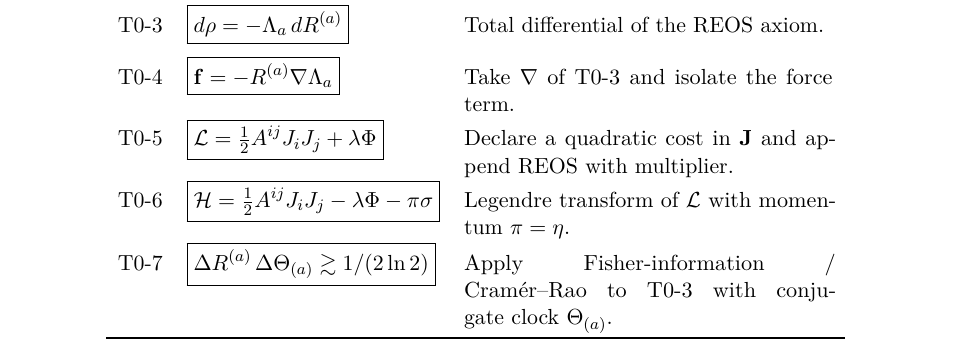
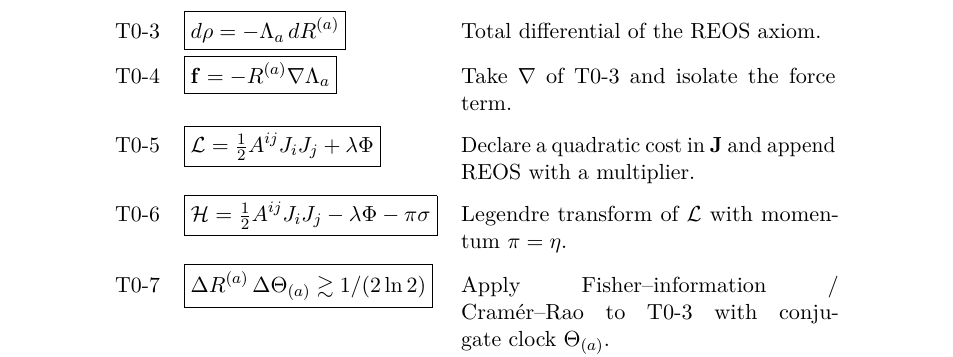
Before and after one commit to rpoyau/general-mechanics, a LaTeX paper (tex/main.tex, which reads tex/sections/12_tier0.tex): part of page 10 of 17 before the commit and part of page 11 of 18 after it, cut so that both start at the same text. Compiled offline with pdfLaTeX.

Commit message:
Fix section 13 table formatting issues

```diff
--- a/tex/sections/12_tier0.tex
+++ b/tex/sections/12_tier0.tex
@@ -16,6 +17,6 @@ algebraic or variational step from the REOS axiom
          \(d\rho=-\Lambda_a\,dR^{(a)}\).}
 \label{tab:tier0}
-\begin{tabular}{clp{6.5cm}}
+\begin{tabular}{@{}llp{6.6cm}@{}}
 \toprule
 Tag & Boxed identity & Sketch of proof \\
 \midrule
@@ -26,19 +22,0 @@ T0-2 & $\displaystyle
-\boxed{\int_{\Sigma}\!\mathcal J
-      =\int_{V}\!\sigma}$ &
-Exterior-differentiate $\mathcal J$ and apply Stokes. \\[8pt]
-T0-3 & $\displaystyle
-\boxed{d\rho=-\Lambda_a\,dR^{(a)}}$ &
-Total differential of the REOS axiom. \\[8pt]
-T0-4 & $\displaystyle
-\boxed{\mathbf f=-R^{(a)}\nabla\Lambda_a}$ &
-Take $\nabla$ of T0-3 and isolate the force term. \\[8pt]
-T0-5 & $\displaystyle
-\boxed{\mathcal L=\tfrac12A^{ij}J_iJ_j+\lambda\Phi}$ &
-Declare a quadratic cost in $\mathbf J$ and append REOS with multiplier. \\[8pt]
-T0-6 & $\displaystyle
-\boxed{\mathcal H=\tfrac12A^{ij}J_iJ_j-\lambda\Phi-\pi\sigma}$ &
-Legendre transform of $\mathcal L$ with momentum
-$\pi=\eta$. \\[8pt]
-T0-7 & $\displaystyle
-\boxed{\Delta R^{(a)}\,\Delta\Theta_{(a)} \gtrsim 1/(2\ln2)}$ &
-Apply Fisher-information / Cramér–Rao to T0-3 with conjugate clock $\Theta_{(a)}$. \\
@@ -45,6 +26,24 @@ Apply Fisher-information / Cramér–Rao to T0-3 with conjugate clock $\Theta_{(
+T0-2 & $\boxed{\displaystyle \int_{\Sigma}\!\mathcal J \;=\; \int_{V}\!\sigma}$ &
+Exterior-differentiate $\mathcal J$ and apply Stokes. \\
+\addlinespace[3pt]
+T0-3 & $\boxed{d\rho=-\Lambda_a\,dR^{(a)}}$ &
+Total differential of the REOS axiom. \\
+\addlinespace[3pt]
+T0-4 & $\boxed{\mathbf f=-R^{(a)}\nabla\Lambda_a}$ &
+Take $\nabla$ of T0-3 and isolate the force term. \\
+\addlinespace[3pt]
+T0-5 & $\boxed{\mathcal L=\tfrac12 A^{ij}J_iJ_j+\lambda\Phi}$ &
+Declare a quadratic cost in $\mathbf J$ and append REOS with a multiplier. \\
+\addlinespace[3pt]
+T0-6 & $\boxed{\mathcal H=\tfrac12 A^{ij}J_iJ_j-\lambda\Phi-\pi\sigma}$ &
+Legendre transform of $\mathcal L$ with momentum $\pi=\eta$. \\
+\addlinespace[3pt]
+T0-7 & $\boxed{\Delta R^{(a)}\,\Delta\Theta_{(a)} \gtrsim 1/(2\ln 2)}$ &
+Apply Fisher–information / Cramér–Rao to T0-3 with conjugate clock $\Theta_{(a)}$. \\
 \bottomrule
 \end{tabular}
 \end{table}
+
 
 \paragraph{Context links.}
 \begin{itemize}
```
Also changed, not shown: tex/sections/12_tier0.tex (12 more changed lines).
